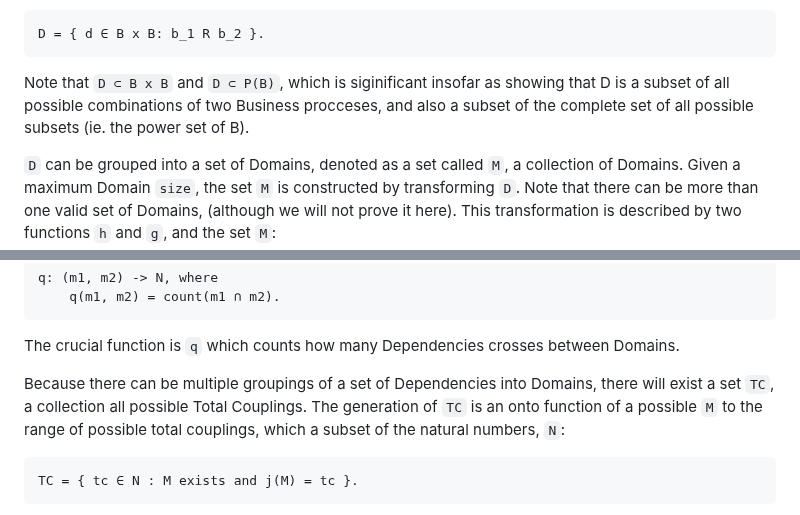
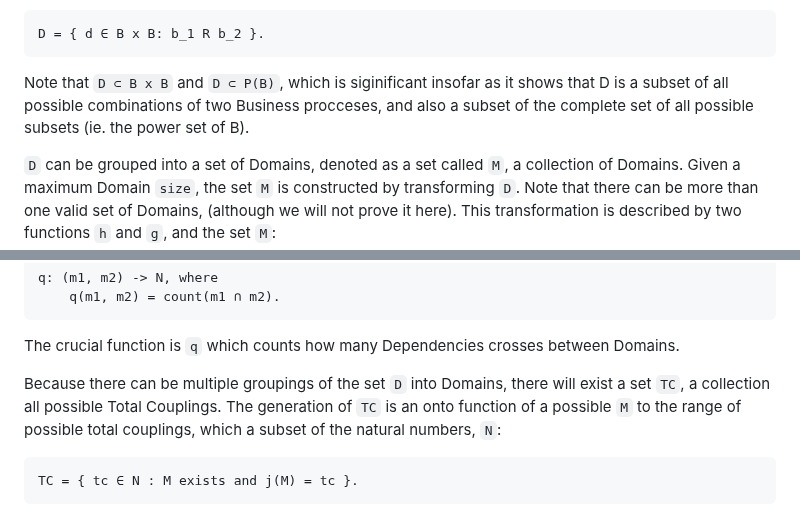
Before and after one commit to Adrianjewell91/decoupler-website, a Markdown page: README.md, 2 parts joined by grey strips. Drawn GitHub-style.

```diff
--- a/README.md
+++ b/README.md
@@ -14,7 +14,7 @@ Next, let there be a set `D`, a collection of Dependencies, which express the di
 	D = { d ∈ B x B: b_1 R b_2 }.
 
 
-Note that `D ⊂ B x B` and `D ⊂ P(B)`, which is siginificant insofar as showing that D is a subset of all possible combinations of two Business procceses, and also a subset of the complete set of all possible subsets (ie. the power set of B).
+Note that `D ⊂ B x B` and `D ⊂ P(B)`, which is siginificant insofar as it shows that D is a subset of all possible combinations of two Business procceses, and also a subset of the complete set of all possible subsets (ie. the power set of B).
 
 
 `D` can be grouped into a set of Domains, denoted as a set called `M`, a collection of Domains. Given a maximum Domain `size`, the set `M` is constructed by transforming `D`. Note that there can be more than one valid set of Domains, (although we will not prove it here). This transformation is described by two functions `h` and `g`, and the set `M`:
@@ -39,7 +39,7 @@ Now, there exists a value called the `Total Coupling Metric`, which is the quant
 The crucial function is `q` which counts how many Dependencies crosses between Domains.
 
 
-Because there can be multiple groupings of a set of Dependencies into Domains, there will exist a set `TC`, a collection all possible Total Couplings. The generation of `TC` is an onto function of a possible `M` to the range of possible total couplings, which a subset of the natural numbers, `N`:
+Because there can be multiple groupings of the set `D` into Domains, there will exist a set `TC`, a collection all possible Total Couplings. The generation of `TC` is an onto function of a possible `M` to the range of possible total couplings, which a subset of the natural numbers, `N`:
 
 	TC = { tc ∈ N : M exists and j(M) = tc }.
 
```
